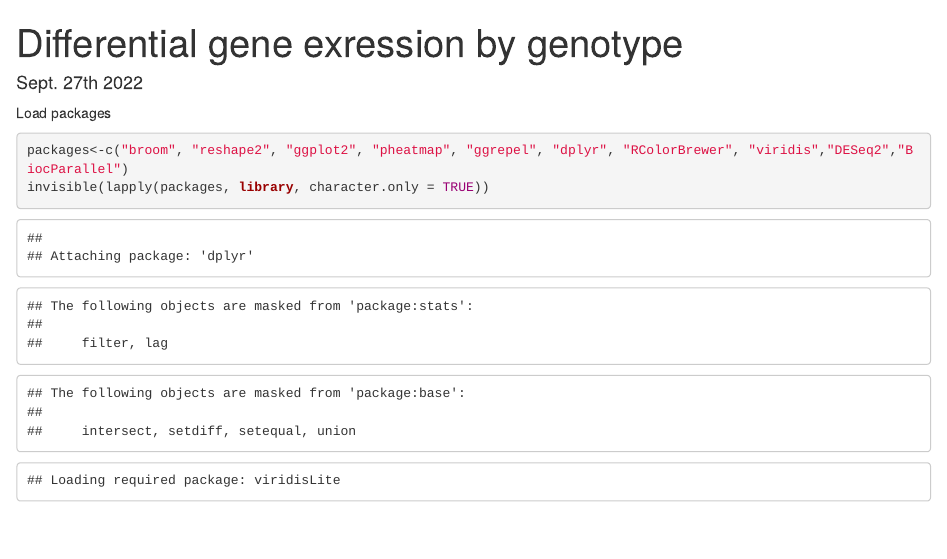
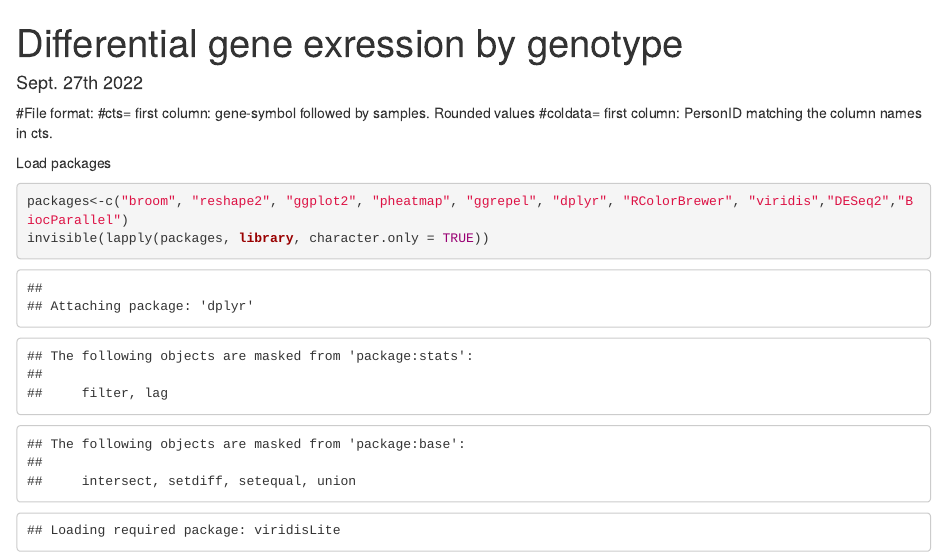
Before and after one commit to ValentinaZavala/AACR_disparities_grant, an R Markdown document (script_DGE_byGeno.Rmd): the page in a window 1100 px wide, from its top. Rendered offline with R 4.5, knitr and Pandoc, with nearby package versions; some code elsewhere in the file could not run offline.

Commit message:
File format definiton

````diff
--- a/script_DGE_byGeno.Rmd
+++ b/script_DGE_byGeno.Rmd
@@ -4,6 +4,9 @@ date: Sept. 27th 2022
 editor_options:
   chunk_output_type: console
 ---
+#File format:
+#cts= first column: gene-symbol followed by samples. Rounded values
+#coldata= first column: PersonID matching the column names in cts.
 
 Load packages
 ```{r}
````
